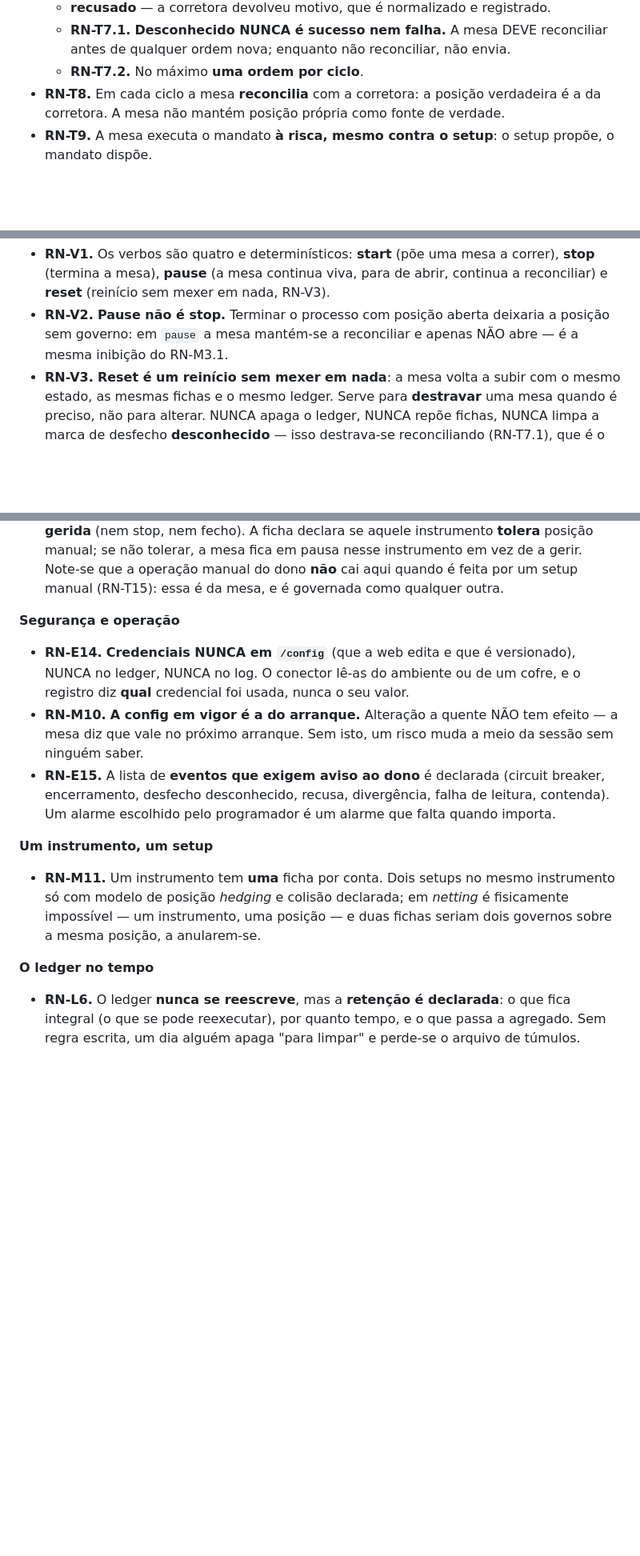
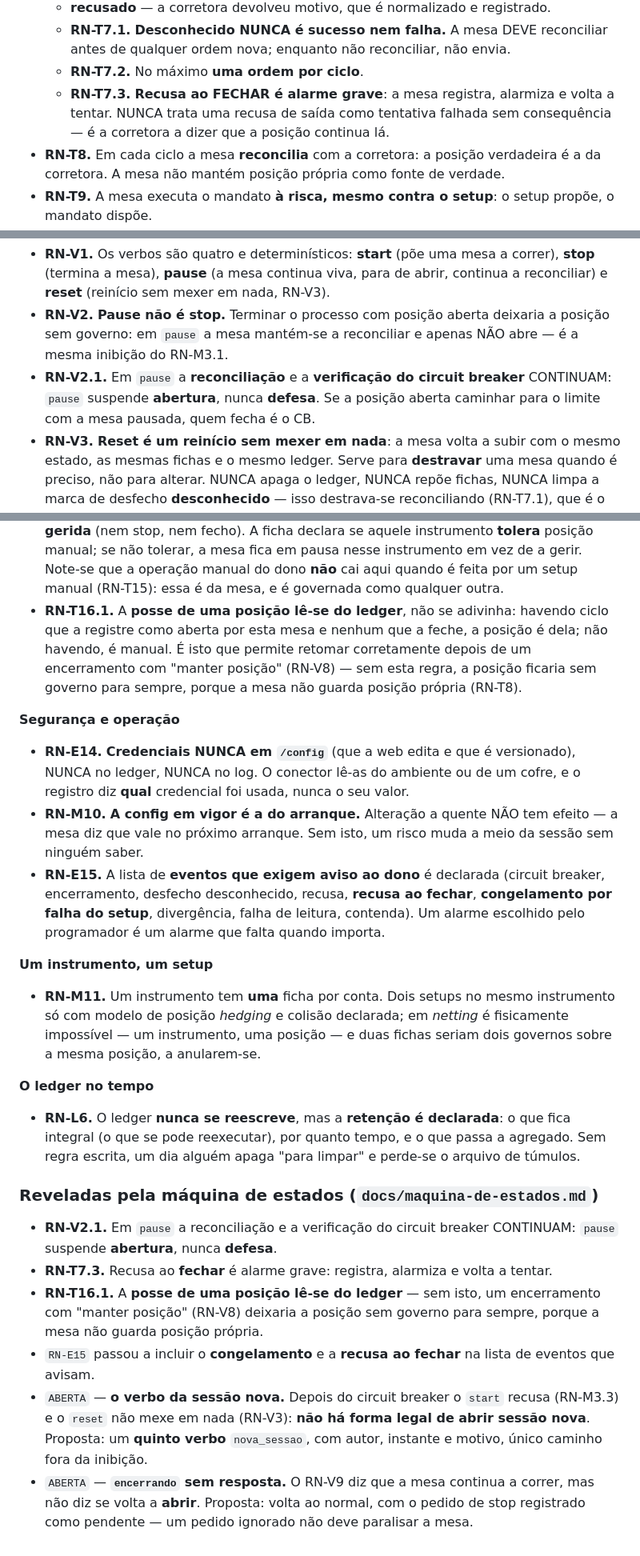
Before and after one commit to rcerucci/mesacore, a Markdown page: docs/regra-de-negocio.md, 3 parts joined by grey strips. Shown at 80% size. Drawn GitHub-style; blank space fills up the shorter version.

```diff
--- a/docs/regra-de-negocio.md
+++ b/docs/regra-de-negocio.md
@@ -260,6 +260,9 @@ setup publica.
   - **RN-T7.1.** **Desconhecido NUNCA é sucesso nem falha.** A mesa DEVE reconciliar antes de qualquer
     ordem nova; enquanto não reconciliar, não envia.
   - **RN-T7.2.** No máximo **uma ordem por ciclo**.
+  - **RN-T7.3.** **Recusa ao FECHAR é alarme grave**: a mesa registra, alarmiza e volta a tentar. NUNCA
+    trata uma recusa de saída como tentativa falhada sem consequência — é a corretora a dizer que a
+    posição continua lá.
 - **RN-T8.** Em cada ciclo a mesa **reconcilia** com a corretora: a posição verdadeira é a da
   corretora. A mesa não mantém posição própria como fonte de verdade.
 - **RN-T9.** A mesa executa o mandato **à risca, mesmo contra o setup**: o setup propõe, o mandato
@@ -467,6 +470,9 @@ determinístico que só obedece a quatro verbos. Não sabe de estratégia, de me
 - **RN-V2.** **Pause não é stop.** Terminar o processo com posição aberta deixaria a posição sem
   governo: em `pause` a mesa mantém-se a reconciliar e apenas NÃO abre — é a mesma inibição do
   RN-M3.1.
+- **RN-V2.1.** Em `pause` a **reconciliação** e a **verificação do circuit breaker** CONTINUAM: `pause`
+  suspende **abertura**, nunca **defesa**. Se a posição aberta caminhar para o limite com a mesa
+  pausada, quem fecha é o CB.
 - **RN-V3.** **Reset é um reinício sem mexer em nada**: a mesa volta a subir com o mesmo estado, as
   mesmas fichas e o mesmo ledger. Serve para **destravar** uma mesa quando é preciso, não para alterar.
   NUNCA apaga o ledger, NUNCA repõe fichas, NUNCA limpa a marca de desfecho **desconhecido** — isso
@@ -664,6 +670,10 @@ as que dependem de decisão do dono estão marcadas `ABERTA`.
   A ficha declara se aquele instrumento **tolera** posição manual; se não tolerar, a mesa fica em pausa
   nesse instrumento em vez de a gerir. Note-se que a operação manual do dono **não** cai aqui quando é
   feita por um setup manual (RN-T15): essa é da mesa, e é governada como qualquer outra.
+- **RN-T16.1.** A **posse de uma posição lê-se do ledger**, não se adivinha: havendo ciclo que a registre
+  como aberta por esta mesa e nenhum que a feche, a posição é dela; não havendo, é manual. É isto que
+  permite retomar corretamente depois de um encerramento com "manter posição" (RN-V8) — sem esta regra, a
+  posição ficaria sem governo para sempre, porque a mesa não guarda posição própria (RN-T8).
 
 **Segurança e operação**
 
@@ -673,8 +683,8 @@ as que dependem de decisão do dono estão marcadas `ABERTA`.
 - **RN-M10.** **A config em vigor é a do arranque.** Alteração a quente NÃO tem efeito — a mesa diz que
   vale no próximo arranque. Sem isto, um risco muda a meio da sessão sem ninguém saber.
 - **RN-E15.** A lista de **eventos que exigem aviso ao dono** é declarada (circuit breaker, encerramento,
-  desfecho desconhecido, recusa, divergência, falha de leitura, contenda). Um alarme escolhido pelo
-  programador é um alarme que falta quando importa.
+  desfecho desconhecido, recusa, **recusa ao fechar**, **congelamento por falha do setup**, divergência,
+  falha de leitura, contenda). Um alarme escolhido pelo programador é um alarme que falta quando importa.
 
 **Um instrumento, um setup**
 
@@ -687,3 +697,18 @@ as que dependem de decisão do dono estão marcadas `ABERTA`.
 - **RN-L6.** O ledger **nunca se reescreve**, mas a **retenção é declarada**: o que fica integral (o que
   se pode reexecutar), por quanto tempo, e o que passa a agregado. Sem regra escrita, um dia alguém
   apaga "para limpar" e perde-se o arquivo de túmulos.
+
+### Reveladas pela máquina de estados (`docs/maquina-de-estados.md`)
+
+- **RN-V2.1.** Em `pause` a reconciliação e a verificação do circuit breaker CONTINUAM: `pause` suspende
+  **abertura**, nunca **defesa**.
+- **RN-T7.3.** Recusa ao **fechar** é alarme grave: registra, alarmiza e volta a tentar.
+- **RN-T16.1.** A **posse de uma posição lê-se do ledger** — sem isto, um encerramento com "manter
+  posição" (RN-V8) deixaria a posição sem governo para sempre, porque a mesa não guarda posição própria.
+- `RN-E15` passou a incluir o **congelamento** e a **recusa ao fechar** na lista de eventos que avisam.
+- `ABERTA` — **o verbo da sessão nova.** Depois do circuit breaker o `start` recusa (RN-M3.3) e o `reset`
+  não mexe em nada (RN-V3): **não há forma legal de abrir sessão nova**. Proposta: um **quinto verbo**
+  `nova_sessao`, com autor, instante e motivo, único caminho fora da inibição.
+- `ABERTA` — **`encerrando` sem resposta.** O RN-V9 diz que a mesa continua a correr, mas não diz se volta
+  a **abrir**. Proposta: volta ao normal, com o pedido de stop registrado como pendente — um pedido
+  ignorado não deve paralisar a mesa.
```
Also changed, not shown: docs/maquina-de-estados.md (added, +158 -0 lines).
